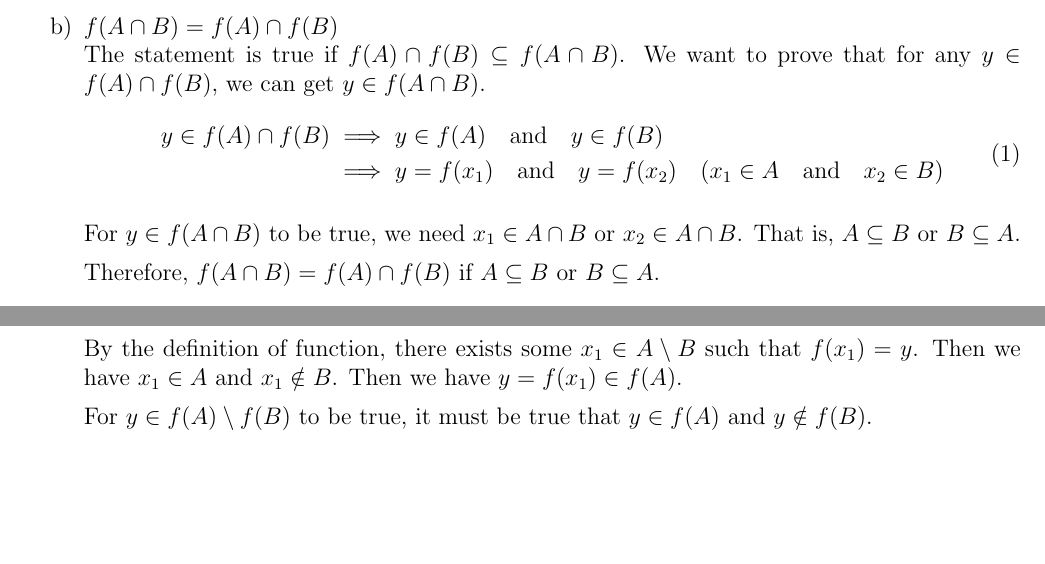
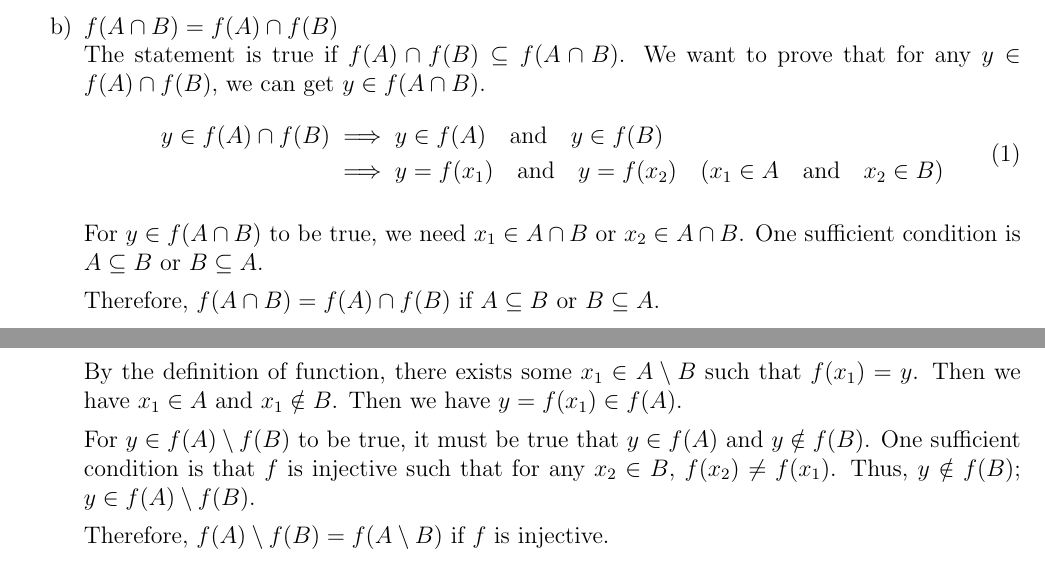
Before and after one commit to qiaofeng-edu/ma511, a LaTeX document (src/as03.tex): two parts of the page, joined at a grey line, cut so that both start at the same text, the shorter picture padded with empty space. Compiled offline with pdfLaTeX.

Commit message:
injective and setminus

```diff
--- a/src/as03.tex
+++ b/src/as03.tex
@@ -86,7 +86,7 @@ May 26, 2020
     \end{equation}
 
     For \(y \in \fab\) to be true, we need \(x_1 \in A \cap B\) or \(x_2 \in A \cap B\).
-    That is, \(A \subseteq B\) or \(B \subseteq A\).
+    One sufficient condition is \(A \subseteq B\) or \(B \subseteq A\).
 
     Therefore, \(\fab = \fasb\) if \(A \subseteq B\) or \(B \subseteq A\).
 
@@ -110,6 +110,10 @@ May 26, 2020
     Then we have \(x_1 \in A\) and \(x_1 \notin B\). Then we have \(y= f(x_1) \in f(A)\).
 
     For \(y \in \fxab\) to be true, it must be true that \(y \in f(A)\) and \(y \notin f(B)\).
+    One sufficient condition is that \(f\) is injective such that for any \(x_2 \in B\), \(f(x_2) \neq f(x_1)\).
+    Thus, \(y \notin f(B)\); \(y \in \fxab\).
+
+    Therefore, \(\fxstThree\) if \(f\) is injective.
 
 
 \end{enumerate}
```
